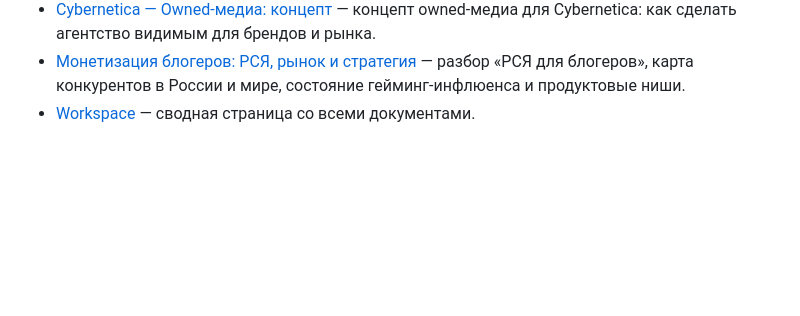
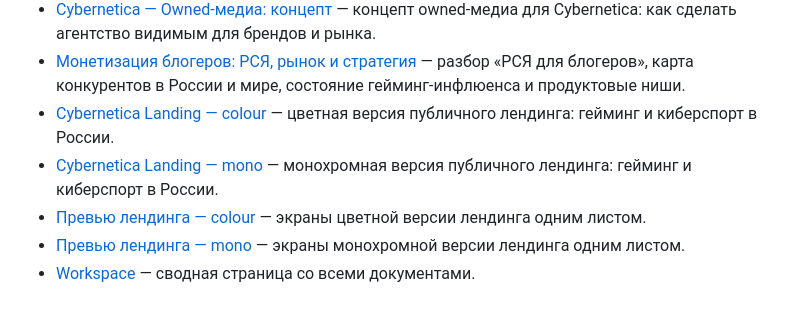
Before and after one commit to alekseenkovads/Rodion.Cybernetica, a Markdown page: README.md, the part around the change. GitHub-like rendering; blank space fills up the shorter version.

Commit message:
Add landing colour/mono and preview sheets to README

```diff
--- a/README.md
+++ b/README.md
@@ -16,4 +16,8 @@ Private. Cybernetica
 - [Перформанс в игровых мирах (white paper)](Cybernetica_whitepaper-ingame-performance.html) — white paper о перформанс-рекламе в игровых мирах.
 - [Cybernetica — Owned-медиа: концепт](Cybernetica_owned-media-concept-deck.html) — концепт owned-медиа для Cybernetica: как сделать агентство видимым для брендов и рынка.
 - [Монетизация блогеров: РСЯ, рынок и стратегия](gamingcreatormonetizationanalysis.html) — разбор «РСЯ для блогеров», карта конкурентов в России и мире, состояние гейминг-инфлюенса и продуктовые ниши.
+- [Cybernetica Landing — colour](landing_color.html) — цветная версия публичного лендинга: гейминг и киберспорт в России.
+- [Cybernetica Landing — mono](landing_mono.html) — монохромная версия публичного лендинга: гейминг и киберспорт в России.
+- [Превью лендинга — colour](sheet_color.png) — экраны цветной версии лендинга одним листом.
+- [Превью лендинга — mono](sheet_mono.png) — экраны монохромной версии лендинга одним листом.
  - [Workspace](index.html) — сводная страница со всеми документами.
```
